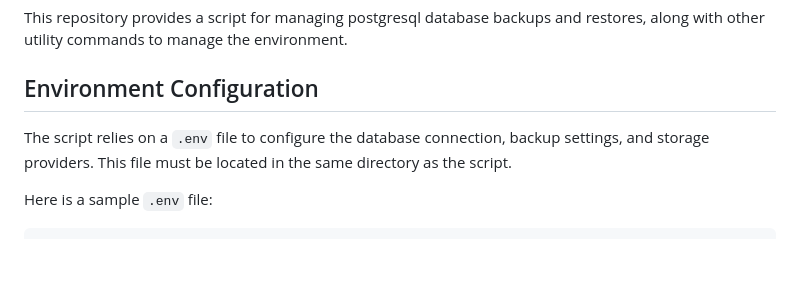
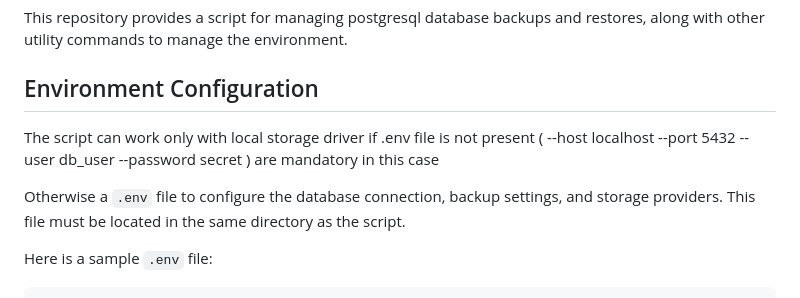
Before and after one commit to a-mourad/postgres-backup, a Markdown page: README.md, the part around the change. Drawn GitHub-style; blank space fills up the shorter version.

```diff
--- a/README.md
+++ b/README.md
@@ -7,8 +7,9 @@ This repository provides a script for managing postgresql database backups and r
 
 Environment Configuration
 -------------------------
+The script can work only with local storage driver if .env file is not present (  --host localhost --port 5432 --user db_user --password secret ) are mandatory in this case
 
-The script relies on a `.env` file to configure the database connection, backup settings, and storage providers. This file must be located in the same directory as the script.
+Otherwise a `.env` file to configure the database connection, backup settings, and storage providers. This file must be located in the same directory as the script.
 
 Here is a sample `.env` file:
 
```
